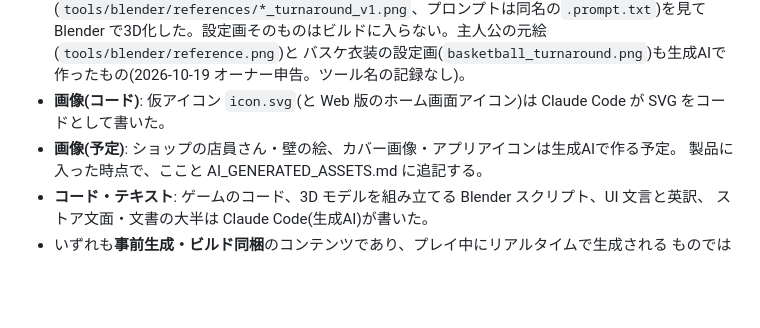
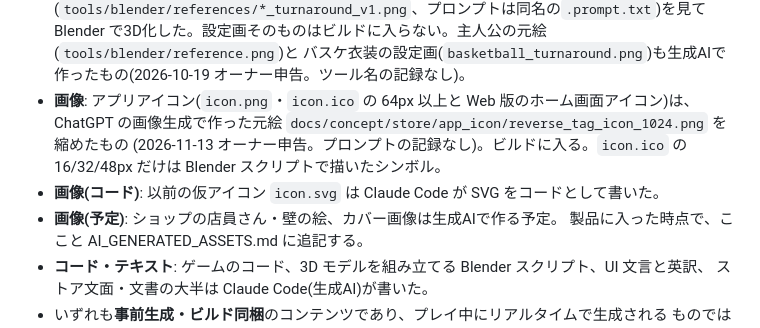
Before and after one commit to oekklab-source/Tag_game, a Markdown page: docs/STEAM_CONTENT_SURVEY_DRAFT.md, the part around the change. GitHub-like rendering; blank space fills up the shorter version.

Commit message:
アプリアイコンの元絵を ChatGPT の画像生成で作ったと記録する (KAN-82)
ストアの生成AI開示（itch.io・Steam の調査票）で、製品に入る画像のツール名を答える必要があるため。
オーナーの申告どおり ChatGPT の画像生成とし、プロンプトは残っていないので「記録なし」とした。
Steam の調査票の下書きも、アイコンを「作る予定」から「作って製品に入っている」に直した。

Co-Authored-By: Claude Opus 5.5 <noreply@anthropic.com>

```diff
--- a/docs/STEAM_CONTENT_SURVEY_DRAFT.md
+++ b/docs/STEAM_CONTENT_SURVEY_DRAFT.md
@@ -46,8 +46,12 @@
   (`tools/blender/references/*_turnaround_v1.png`、プロンプトは同名の`.prompt.txt`)を見て
   Blender で3D化した。設定画そのものはビルドに入らない。主人公の元絵(`tools/blender/reference.png`)と
   バスケ衣装の設定画(`basketball_turnaround.png`)も生成AIで作ったもの(2026-10-19 オーナー申告。ツール名の記録なし)。
-- **画像(コード)**: 仮アイコン `icon.svg`(と Web 版のホーム画面アイコン)は Claude Code が SVG をコードとして書いた。
-- **画像(予定)**: ショップの店員さん・壁の絵、カバー画像・アプリアイコンは生成AIで作る予定。
+- **画像**: アプリアイコン(`icon.png`・`icon.ico` の 64px 以上と Web 版のホーム画面アイコン)は、
+  ChatGPT の画像生成で作った元絵 `docs/concept/store/app_icon/reverse_tag_icon_1024.png` を縮めたもの
+  (2026-11-13 オーナー申告。プロンプトの記録なし)。ビルドに入る。`icon.ico` の 16/32/48px だけは
+  Blender スクリプトで描いたシンボル。
+- **画像(コード)**: 以前の仮アイコン `icon.svg` は Claude Code が SVG をコードとして書いた。
+- **画像(予定)**: ショップの店員さん・壁の絵、カバー画像は生成AIで作る予定。
   製品に入った時点で、ここと AI_GENERATED_ASSETS.md に追記する。
 - **コード・テキスト**: ゲームのコード、3D モデルを組み立てる Blender スクリプト、UI 文言と英訳、
   ストア文面・文書の大半は Claude Code(生成AI)が書いた。
```
Also changed, not shown: docs/AI_GENERATED_ASSETS.md (+1 -1 lines).
